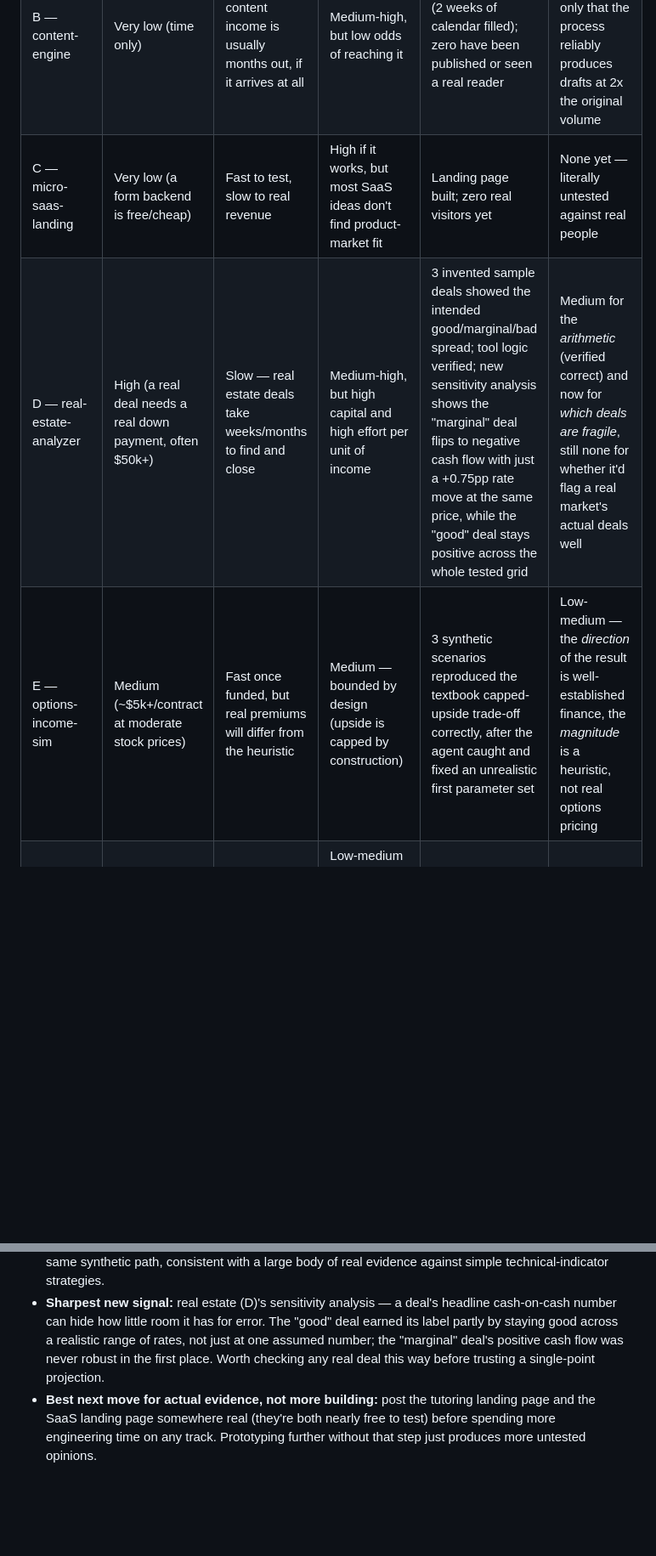
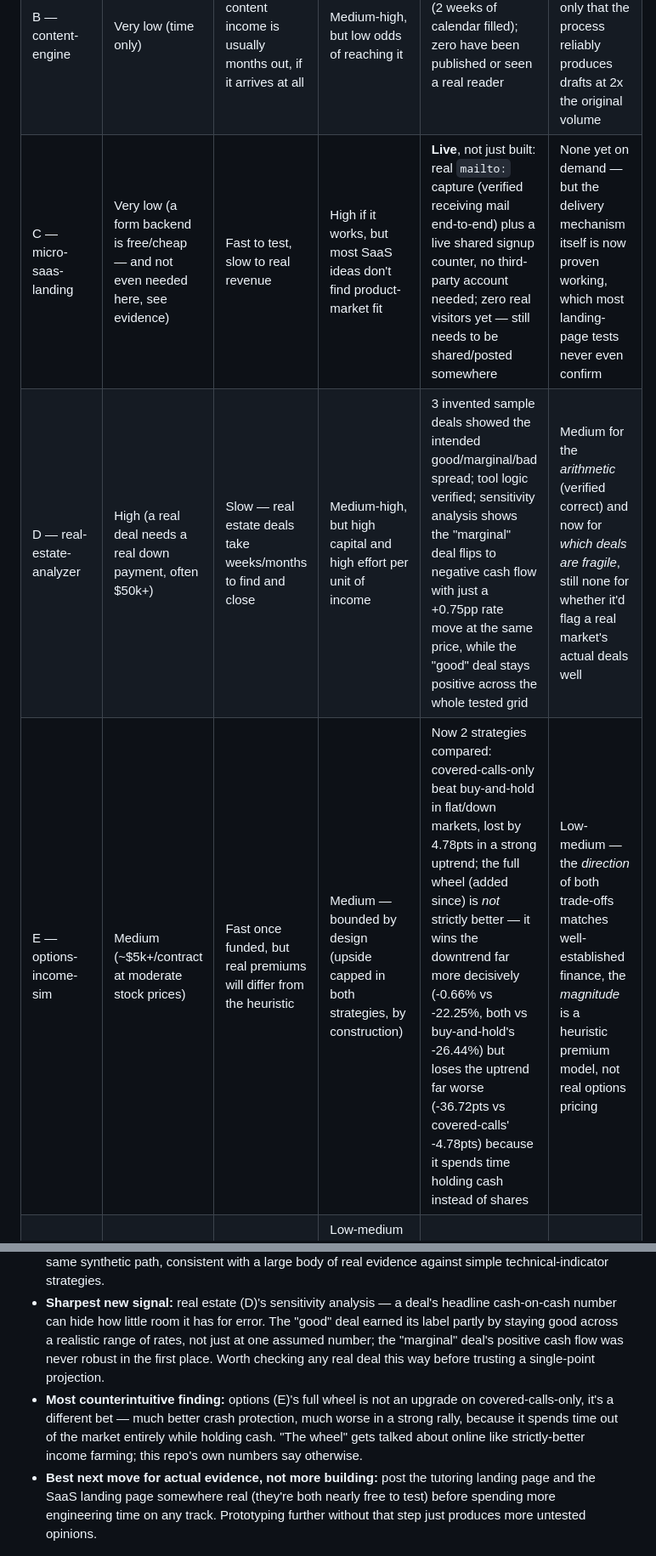
Before and after one commit to yishairasowsky/money-machine, a Markdown page: SCORING.md, 2 parts joined by grey strips. Shown at 85% size. Rendered like a GitHub page; blank space fills up the shorter version.

Commit message:
Sync SCORING.md with the wheel finding and Calendarize's live status
Track E's row was stale (didn't mention the full wheel added after it).
Track C's row now reflects that Calendarize is live and verified
end-to-end, not just built. Added the wheel-vs-covered-calls trade-off
as this round's most counterintuitive finding.

```diff
--- a/SCORING.md
+++ b/SCORING.md
@@ -6,9 +6,9 @@ A systematic, honest comparison of all six prototypes — so "which one has pote
 |---|---|---|---|---|---|
 | A — invest-backtester | Low (paper trading is free; real trading needs whatever you're willing to risk) | Slow — needs real-data validation across many windows before trusting it with money | Medium — markets are efficient enough that a simple crossover beating them consistently is unlikely | 2 backtests now, synthetic data: SMA crossover **lost** to buy-and-hold (40.97% vs 51.6%); RSI(14) mean-reversion did *worse* for a different reason — never hit oversold, 0 trades, 0% return | Low — two runs, one synthetic path each, both simplest-textbook-version strategies; two independent losses to the same benchmark is a slightly stronger signal against naive technical rules than one, still not real data |
 | B — content-engine | Very low (time only) | Slow — content income is usually months out, if it arrives at all | Medium-high, but low odds of reaching it | 10 real drafts now (2 weeks of calendar filled); zero have been published or seen a real reader | Low — no real-world signal yet, only that the process reliably produces drafts at 2x the original volume |
-| C — micro-saas-landing | Very low (a form backend is free/cheap) | Fast to test, slow to real revenue | High if it works, but most SaaS ideas don't find product-market fit | Landing page built; zero real visitors yet | None yet — literally untested against real people |
-| D — real-estate-analyzer | High (a real deal needs a real down payment, often $50k+) | Slow — real estate deals take weeks/months to find and close | Medium-high, but high capital and high effort per unit of income | 3 invented sample deals showed the intended good/marginal/bad spread; tool logic verified; new sensitivity analysis shows the "marginal" deal flips to negative cash flow with just a +0.75pp rate move at the same price, while the "good" deal stays positive across the whole tested grid | Medium for the *arithmetic* (verified correct) and now for *which deals are fragile*, still none for whether it'd flag a real market's actual deals well |
-| E — options-income-sim | Medium (~$5k+/contract at moderate stock prices) | Fast once funded, but real premiums will differ from the heuristic | Medium — bounded by design (upside is capped by construction) | 3 synthetic scenarios reproduced the textbook capped-upside trade-off correctly, after the agent caught and fixed an unrealistic first parameter set | Low-medium — the *direction* of the result is well-established finance, the *magnitude* is a heuristic, not real options pricing |
+| C — micro-saas-landing | Very low (a form backend is free/cheap — and not even needed here, see evidence) | Fast to test, slow to real revenue | High if it works, but most SaaS ideas don't find product-market fit | **Live**, not just built: real `mailto:` capture (verified receiving mail end-to-end) plus a live shared signup counter, no third-party account needed; zero real visitors yet — still needs to be shared/posted somewhere | None yet on demand — but the delivery mechanism itself is now proven working, which most landing-page tests never even confirm |
+| D — real-estate-analyzer | High (a real deal needs a real down payment, often $50k+) | Slow — real estate deals take weeks/months to find and close | Medium-high, but high capital and high effort per unit of income | 3 invented sample deals showed the intended good/marginal/bad spread; tool logic verified; sensitivity analysis shows the "marginal" deal flips to negative cash flow with just a +0.75pp rate move at the same price, while the "good" deal stays positive across the whole tested grid | Medium for the *arithmetic* (verified correct) and now for *which deals are fragile*, still none for whether it'd flag a real market's actual deals well |
+| E — options-income-sim | Medium (~$5k+/contract at moderate stock prices) | Fast once funded, but real premiums will differ from the heuristic | Medium — bounded by design (upside capped in both strategies, by construction) | Now 2 strategies compared: covered-calls-only beat buy-and-hold in flat/down markets, lost by 4.78pts in a strong uptrend; the full wheel (added since) is *not* strictly better — it wins the downtrend far more decisively (-0.66% vs -22.25%, both vs buy-and-hold's -26.44%) but loses the uptrend far worse (-36.72pts vs covered-calls' -4.78pts) because it spends time holding cash instead of shares | Low-medium — the *direction* of both trade-offs matches well-established finance, the *magnitude* is a heuristic premium model, not real options pricing |
 | F — tutoring-smoke-test | Very low (time + a form backend) | **Fastest** — a single client is a real dollar within days of posting | Low-medium — bounded by your own hours unless it becomes group/course-based later | Landing page + 1 real, correctness-checked lesson; zero real inquiries yet | None yet — untested against real demand |
 
 ## What this actually says, read honestly
@@ -18,4 +18,5 @@ A systematic, honest comparison of all six prototypes — so "which one has pote
 - **Most capital-gated:** real estate (D) and options (E) — both need real money committed before you get a real signal, which is exactly why they were built as paper tools first.
 - **Most likely to disappoint on pure math:** the backtester (A) — now two independent strategies (SMA crossover, RSI mean-reversion) have both lost to a coin-flip-simple benchmark (buy-and-hold) on the same synthetic path, consistent with a large body of real evidence against simple technical-indicator strategies.
 - **Sharpest new signal:** real estate (D)'s sensitivity analysis — a deal's headline cash-on-cash number can hide how little room it has for error. The "good" deal earned its label partly by staying good across a realistic range of rates, not just at one assumed number; the "marginal" deal's positive cash flow was never robust in the first place. Worth checking any real deal this way before trusting a single-point projection.
+- **Most counterintuitive finding:** options (E)'s full wheel is not an upgrade on covered-calls-only, it's a different bet — much better crash protection, much worse in a strong rally, because it spends time out of the market entirely while holding cash. "The wheel" gets talked about online like strictly-better income farming; this repo's own numbers say otherwise.
 - **Best next move for actual evidence, not more building:** post the tutoring landing page and the SaaS landing page somewhere real (they're both nearly free to test) before spending more engineering time on any track. Prototyping further without that step just produces more untested opinions.
```
